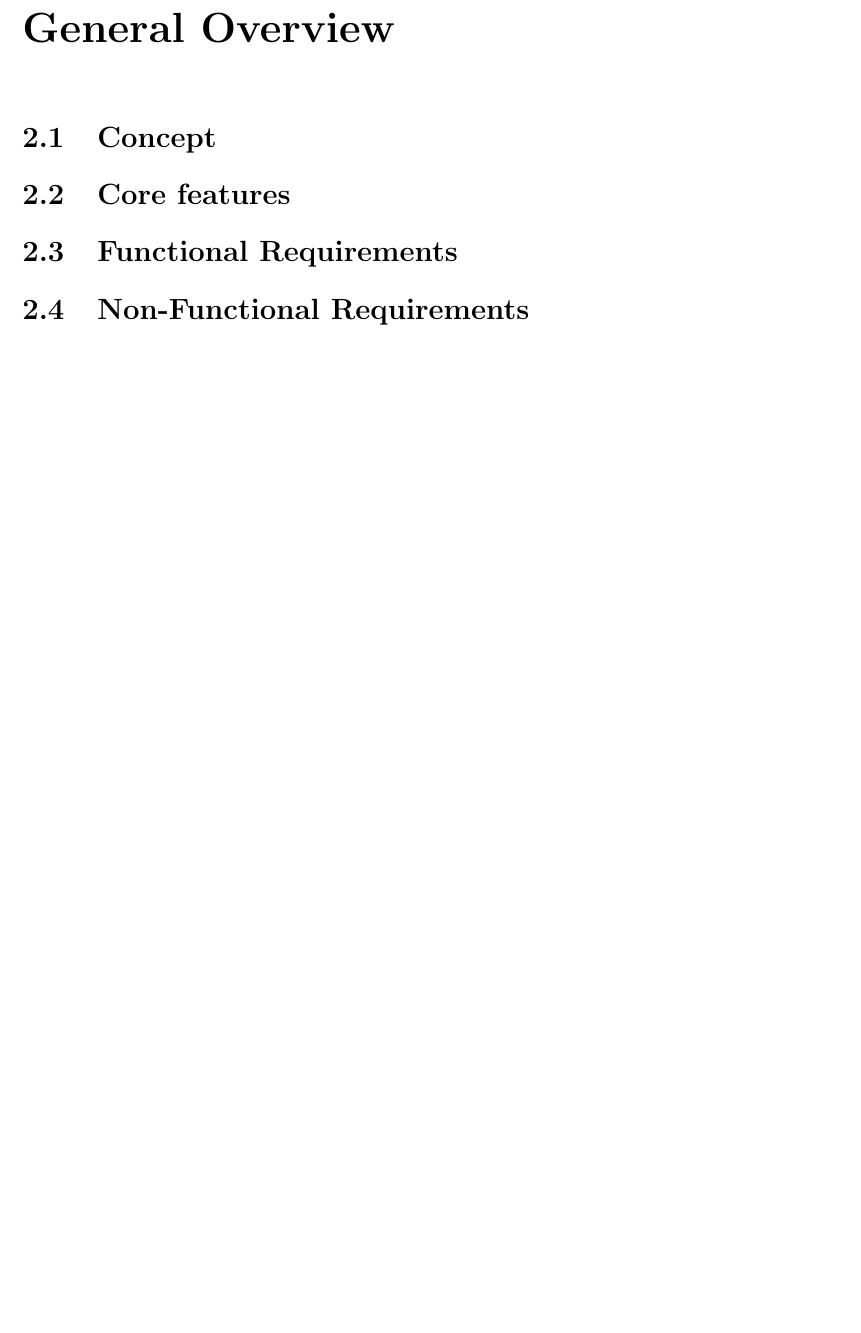
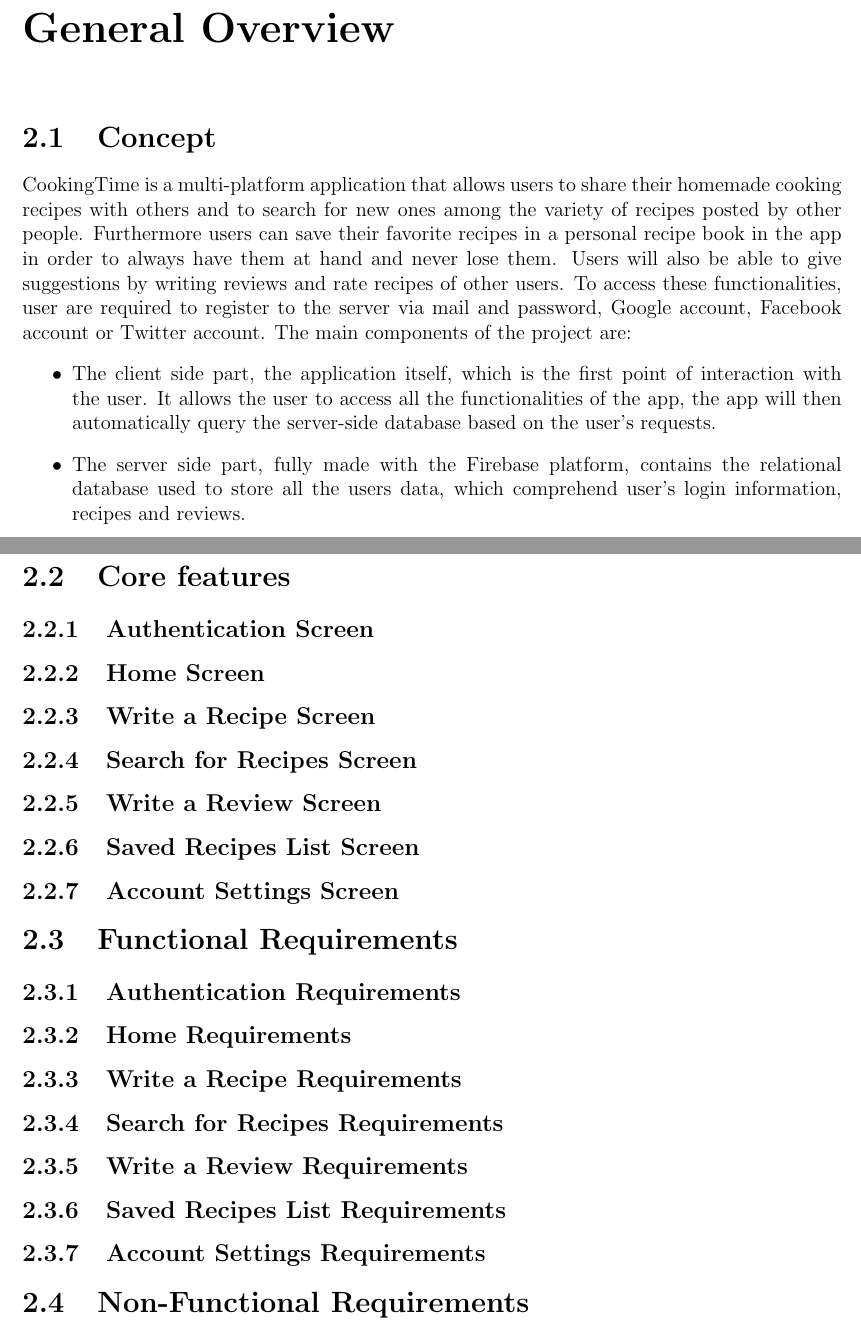
Before and after one commit to Alepassoni24/DIMA-project, a LaTeX thesis (Documentation/CookingTime.tex, which reads Documentation/2-General-Overview.tex): part of page 5 of 9 before the commit and two parts of pages 6 and 7 of 11 after it, the two joined at a grey line, cut so that both start at the same text, the shorter picture padded with empty space. Compiled offline with pdfLaTeX.

Commit message:
Started 2-General-Overview.tex

```diff
--- a/Documentation/2-General-Overview.tex
+++ b/Documentation/2-General-Overview.tex
@@ -1,9 +1,45 @@
 \chapter{General Overview}
 
 \section{Concept}
+CookingTime is a multi-platform application that allows users to share their homemade cooking recipes with others and to search for new ones among the variety of recipes posted by other people.
+Furthermore users can save their favorite recipes in a personal recipe book in the app in order to always have them at hand and never lose them.
+Users will also be able to give suggestions by writing reviews and rate recipes of other users.
+To access these functionalities, user are required to register to the server via mail and password, Google account, Facebook account or Twitter account.
+The main components of the project are:
+\begin{itemize}
+	\item The client side part, the application itself, which is the first point of interaction with the user.
+	It allows the user to access all the functionalities of the app, the app will then automatically query the server-side database based on the user's requests.
+	\item The server side part, fully made with the Firebase platform, contains the relational database used to store all the users data, which comprehend user's login information, recipes and reviews.
+\end{itemize}
 
 \section{Core features}
+\subsection{Authentication Screen}
+
+\subsection{Home Screen}
+
+\subsection{Write a Recipe Screen}
+
+\subsection{Search for Recipes Screen}
+
+\subsection{Write a Review Screen}
+
+\subsection{Saved Recipes List Screen}
+
+\subsection{Account Settings Screen}
 
 \section{Functional Requirements}
+\subsection{Authentication Requirements}
+
+\subsection{Home Requirements}
+
+\subsection{Write a Recipe Requirements}
+
+\subsection{Search for Recipes Requirements}
+
+\subsection{Write a Review Requirements}
+
+\subsection{Saved Recipes List Requirements}
+
+\subsection{Account Settings Requirements}
 
 \section{Non-Functional Requirements}
```
Also changed, not shown: Documentation/2-General-Overview.tex (11 more changed lines).
